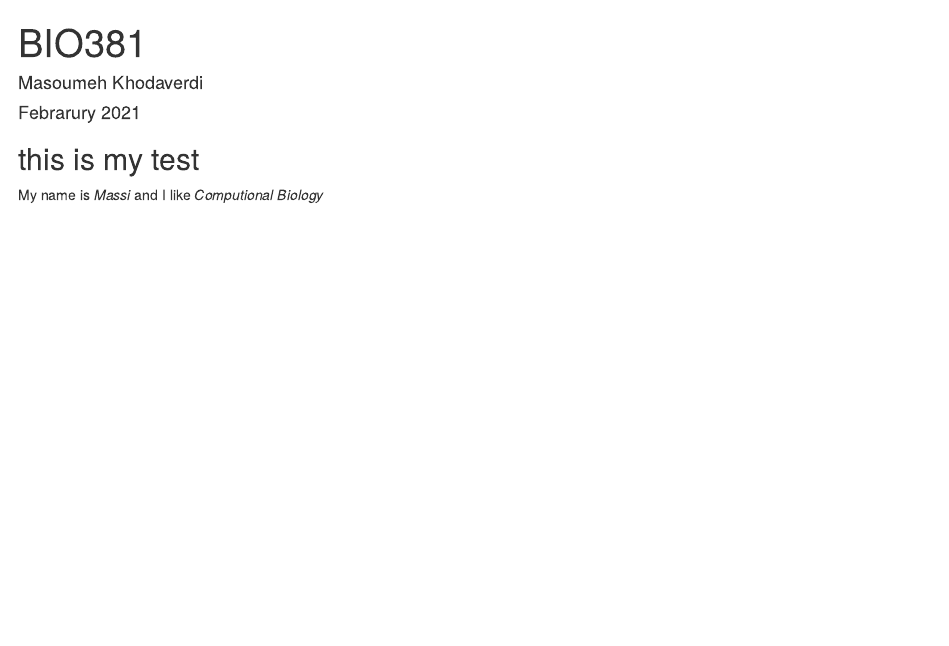
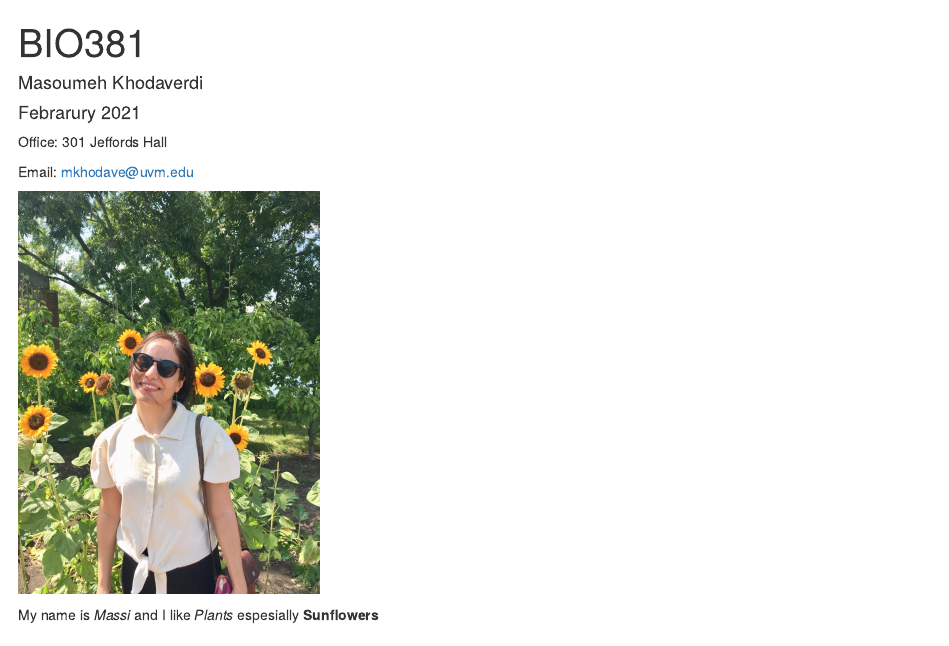
Before and after one commit to MassiKhodave/Massi-Khodaverdi, an R Markdown document (index.Rmd): the page in a window 1100 px wide, from its top. The pictures show the output file index.html that the author committed with the source, opened offline.

Commit message:
add changes

````diff
--- a/index.Rmd
+++ b/index.Rmd
@@ -7,10 +7,16 @@ prettydoc::html_pretty:
   theme: Leonids
   highlight: github
 ---
+<p align="center">
 
+Office: 301 Jeffords Hall
 
-## this is my test
-My name is *Massi* and I like *Computional Biology*
+Email: mkhodave@uvm.edu
+
+<img src="image.jpeg" width="300" height="400" />
+
+My name is *Massi* and I like *Plants* espesially **Sunflowers**
+
 
 ```{r setup, include=FALSE}
 knitr::opts_chunk$set(echo = TRUE)
````
Also changed, not shown: Image.jpeg (added), index.html.
